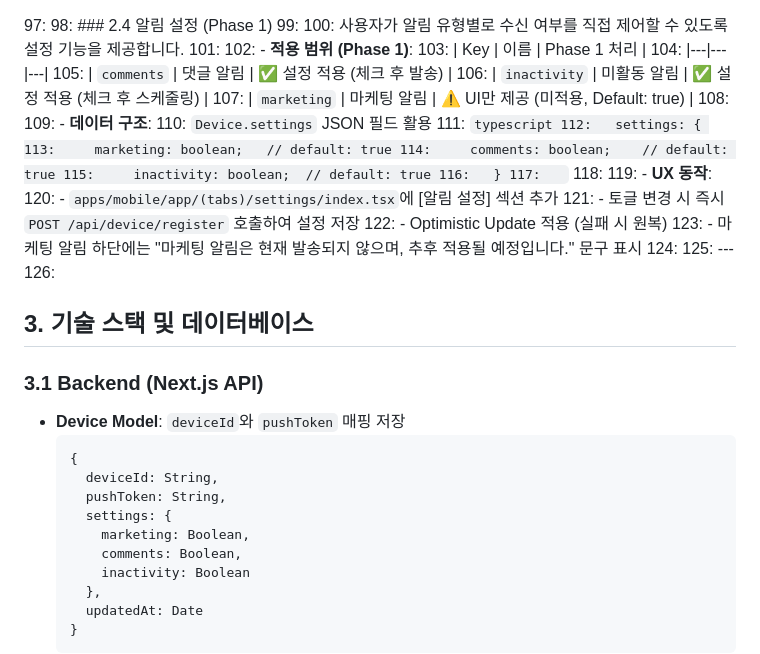
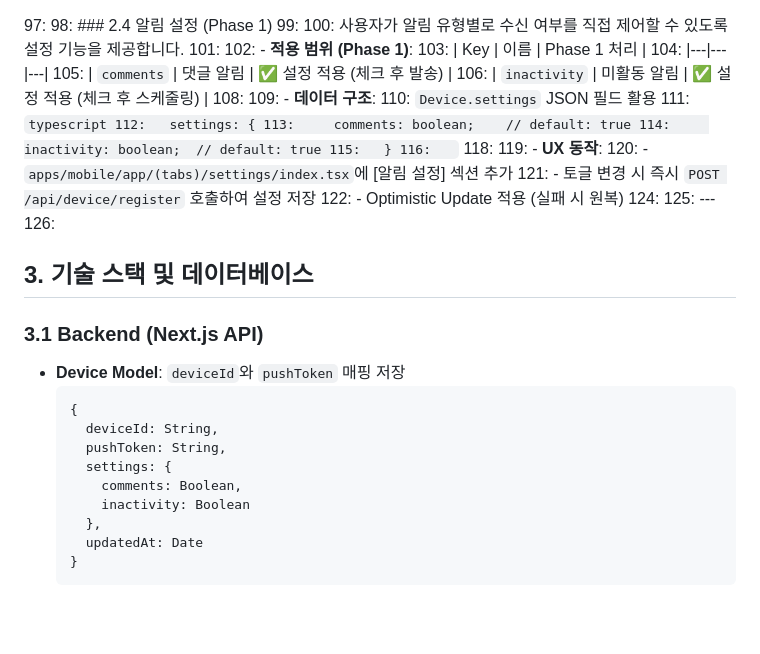
Before and after one commit to Moorisong/myorok, a Markdown page: docs/planning/NOTIFICATION_SPEC.md, the part around the change. Rendered like a GitHub page; blank space fills up the shorter version.

Commit message:
docs: 마케팅 알림 관련 문서 업데이트
- NOTIFICATION_SPEC.md에서 marketing 알림 참조 제거
- NotificationAgent.md에서 marketing 알림 참조 제거
- 알림 설정 토글 개수 3개 -> 2개로 수정

````diff
--- a/docs/planning/NOTIFICATION_SPEC.md
+++ b/docs/planning/NOTIFICATION_SPEC.md
@@ -106,23 +106,20 @@
 104:   |---|---|---|
 105:   | `comments` | 댓글 알림 | ✅ 설정 적용 (체크 후 발송) |
 106:   | `inactivity` | 미활동 알림 | ✅ 설정 적용 (체크 후 스케줄링) |
-107:   | `marketing` | 마케팅 알림 | ⚠️ UI만 제공 (미적용, Default: true) |
 108:
 109: - **데이터 구조**:
 110:   `Device.settings` JSON 필드 활용
 111:   ```typescript
 112:   settings: {
-113:     marketing: boolean;   // default: true
-114:     comments: boolean;    // default: true
-115:     inactivity: boolean;  // default: true
-116:   }
-117:   ```
+113:     comments: boolean;    // default: true
+114:     inactivity: boolean;  // default: true
+115:   }
+116:   ```
 118:
 119: - **UX 동작**:
 120:   - `apps/mobile/app/(tabs)/settings/index.tsx`에 [알림 설정] 섹션 추가
 121:   - 토글 변경 시 즉시 `POST /api/device/register` 호출하여 설정 저장
 122:   - Optimistic Update 적용 (실패 시 원복)
-123:   - 마케팅 알림 하단에는 "마케팅 알림은 현재 발송되지 않으며, 추후 적용될 예정입니다." 문구 표시
 124:
 125: ---
 126:
@@ -136,7 +133,6 @@
     deviceId: String,
     pushToken: String,
     settings: {
-      marketing: Boolean,
       comments: Boolean,
       inactivity: Boolean
     },
````
Also changed, not shown: 1 other file.
